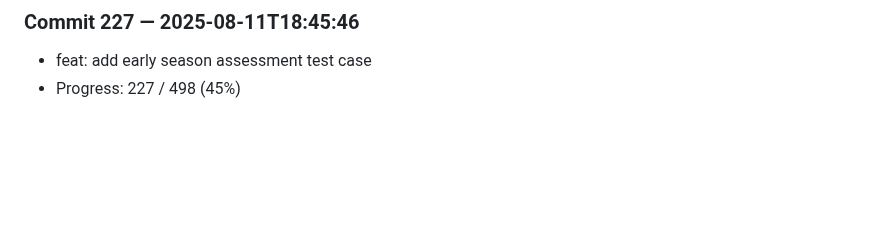
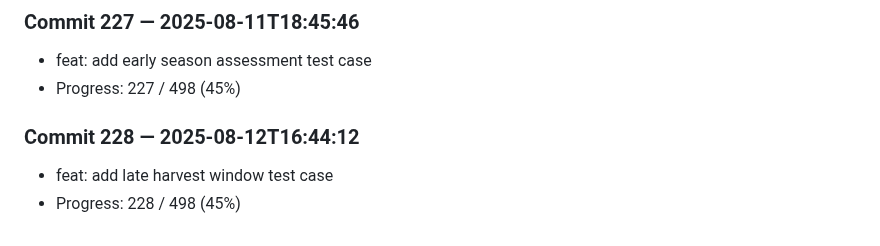
Before and after one commit to harshitha-8/ICPA, a Markdown page: research_log.md, the part around the change. Rendered like a GitHub page; blank space fills up the shorter version.

Commit message:
feat: add late harvest window test case

```diff
--- a/research_log.md
+++ b/research_log.md
@@ -908,3 +908,7 @@
 ### Commit 227 — 2025-08-11T18:45:46
 - feat: add early season assessment test case
 - Progress: 227 / 498 (45%)
+
+### Commit 228 — 2025-08-12T16:44:12
+- feat: add late harvest window test case
+- Progress: 228 / 498 (45%)
```
